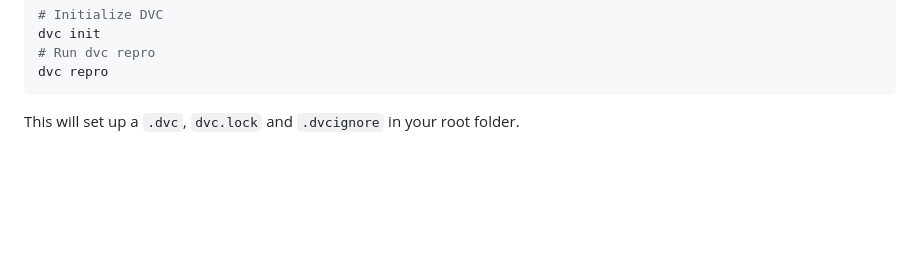
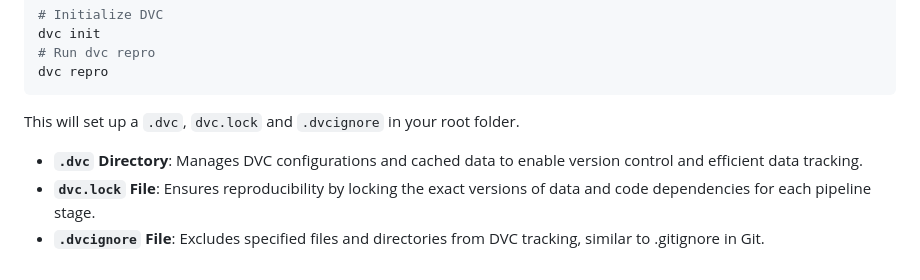
Before and after one commit to VivekaAryan/Cancer-classfiication-using-MLflow-and-DVC, a Markdown page: README.md, the part around the change. GitHub-like rendering; blank space fills up the shorter version.

Commit message:
DVC changes to readme.

````diff
--- a/README.md
+++ b/README.md
@@ -185,3 +185,7 @@ dvc repro
 ```
 
 This will set up a ```.dvc```, ```dvc.lock``` and ```.dvcignore``` in your root folder.
+
+- __```.dvc``` Directory__: Manages DVC configurations and cached data to enable version control and efficient data tracking.
+- __```dvc.lock``` File__: Ensures reproducibility by locking the exact versions of data and code dependencies for each pipeline stage.
+- __```.dvcignore``` File__: Excludes specified files and directories from DVC tracking, similar to .gitignore in Git.
````
